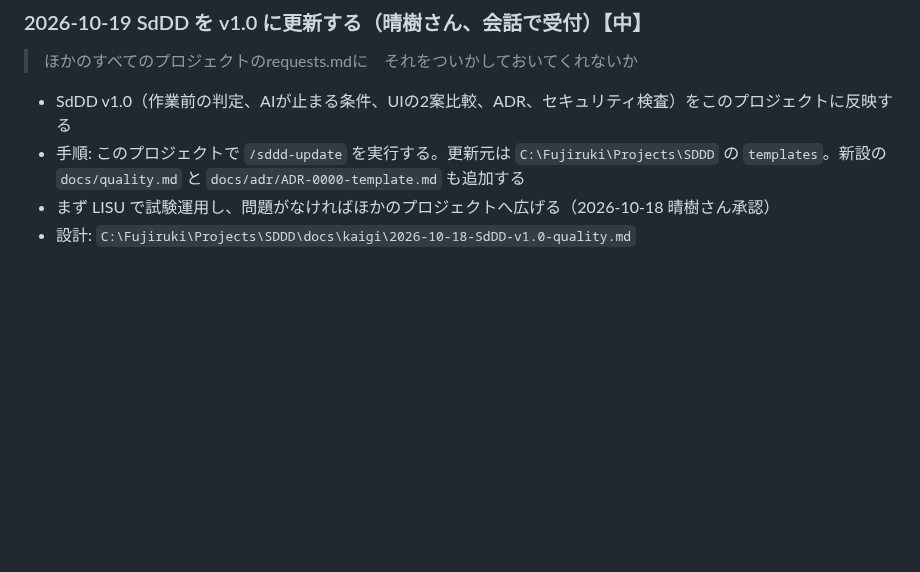
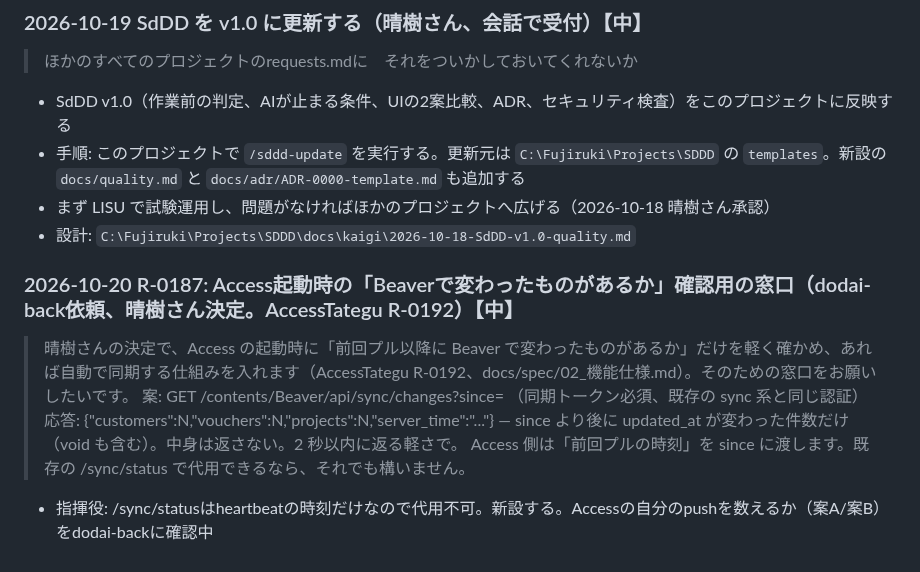
Before and after one commit to fujiruki/Beaver, a Markdown page: docs/requests.md, the part around the change. Drawn GitHub-style; blank space fills up the shorter version.

Commit message:
docs: R-0187 sync/changes の要望を記録
Claude-Session: https://claude.ai/code/session_01AsyzQ9MSMMkCigMrFKgA4z

```diff
--- a/docs/requests.md
+++ b/docs/requests.md
@@ -658,3 +658,12 @@ R-0083（得意先 + ComboSelect共通化）のPhase1完了後の横展開。案
 - 手順: このプロジェクトで `/sddd-update` を実行する。更新元は `C:\Fujiruki\Projects\SDDD` の `templates`。新設の `docs/quality.md` と `docs/adr/ADR-0000-template.md` も追加する
 - まず LISU で試験運用し、問題がなければほかのプロジェクトへ広げる（2026-10-18 晴樹さん承認）
 - 設計: `C:\Fujiruki\Projects\SDDD\docs\kaigi\2026-10-18-SdDD-v1.0-quality.md`
+
+### 2026-10-20 R-0187: Access起動時の「Beaverで変わったものがあるか」確認用の窓口（dodai-back依頼、晴樹さん決定。AccessTategu R-0192）【中】
+
+> 晴樹さんの決定で、Access の起動時に「前回プル以降に Beaver で変わったものがあるか」だけを軽く確かめ、あれば自動で同期する仕組みを入れます（AccessTategu R-0192、docs/spec/02_機能仕様.md）。そのための窓口をお願いしたいです。
+> 案: GET /contents/Beaver/api/sync/changes?since=<yyyy-mm-dd hh:nn:ss JST> （同期トークン必須、既存の sync 系と同じ認証）
+> 応答: {"customers":N,"vouchers":N,"projects":N,"server_time":"..."} — since より後に updated_at が変わった件数だけ（void も含む）。中身は返さない。2 秒以内に返る軽さで。
+> Access 側は「前回プルの時刻」を since に渡します。既存の /sync/status で代用できるなら、それでも構いません。
+
+- 指揮役: /sync/statusはheartbeatの時刻だけなので代用不可。新設する。Accessの自分のpushを数えるか（案A/案B）をdodai-backに確認中
```
